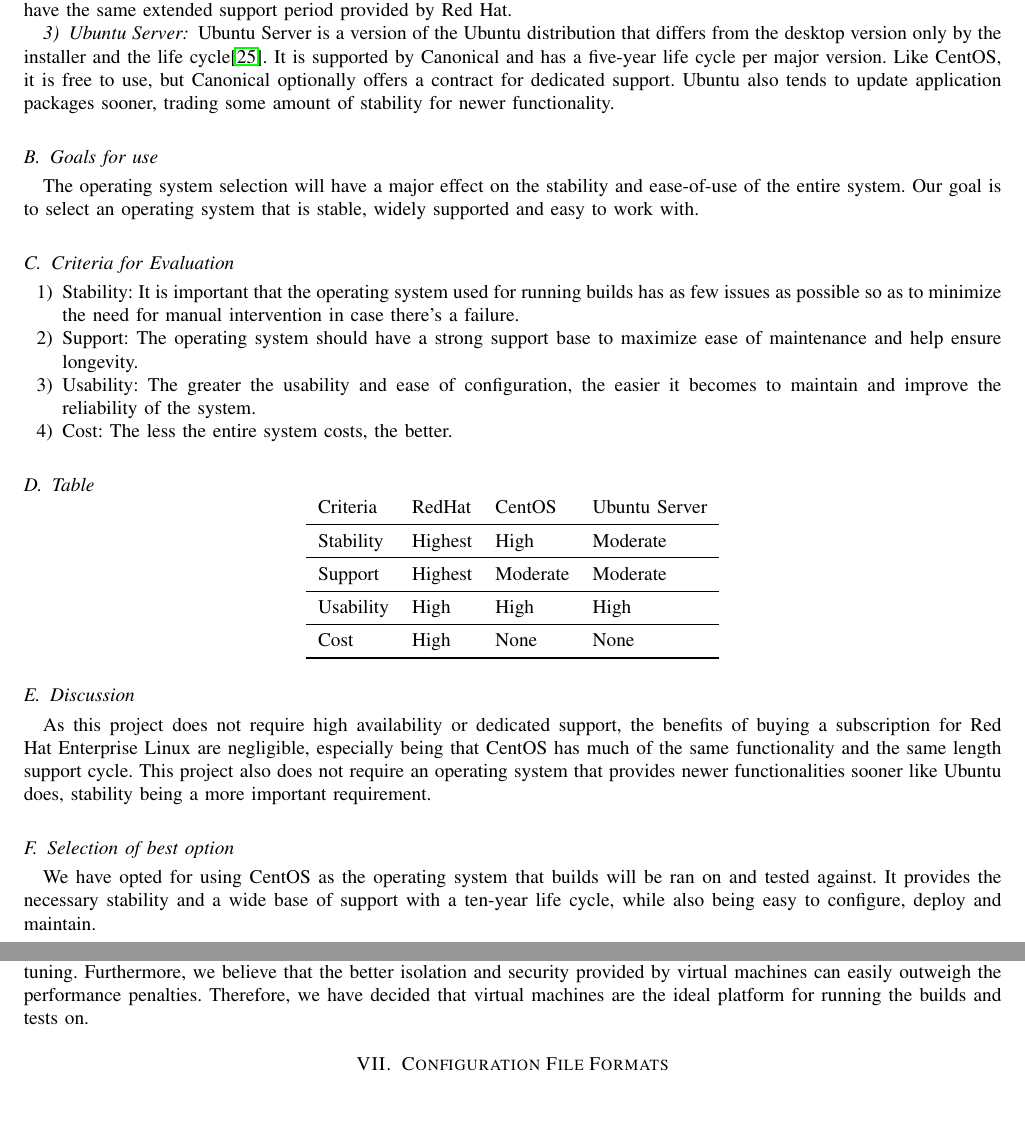
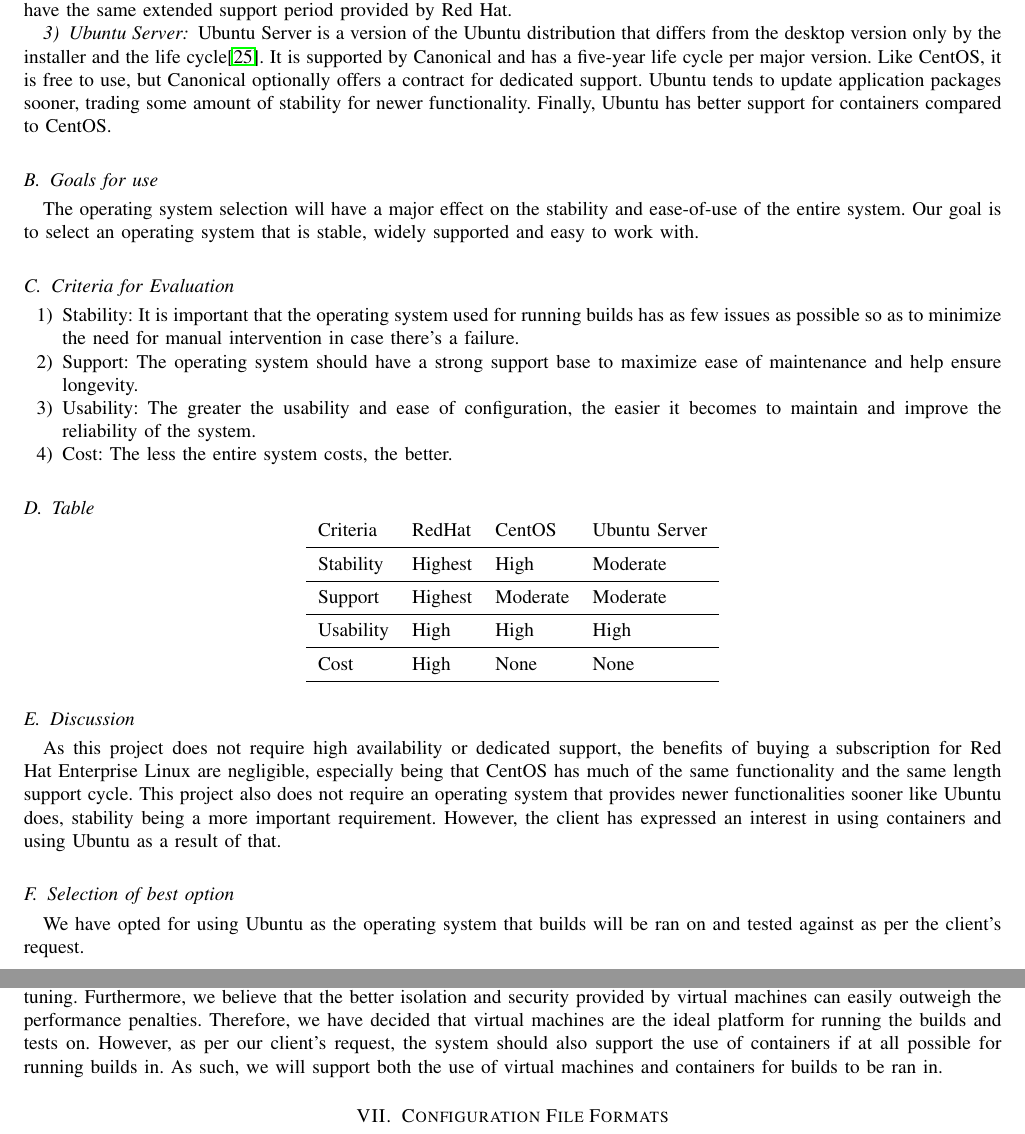
Before and after one commit to Project-35/power8ci, a LaTeX paper (docs/tech_review/tech_review.tex): two parts of pages 7 and 9 of 13, joined at a grey line, cut so that both start at the same text, the shorter picture padded with empty space. Compiled offline with pdfLaTeX; a missing font is replaced by an installed copy or a similar font; a LaTeX package or settings file that is missing is left out.

Commit message:
Updated tech review
Changed the intended OS to Ubuntu and noted the goal of supporting both VM and containers.

```diff
--- a/docs/tech_review/tech_review.tex
+++ b/docs/tech_review/tech_review.tex
@@ -192,7 +192,7 @@
 \subsubsection{CentOS}
 CentOS is an unbranded version of RedHat Enterprise Linux, providing the same functionality and stability with only very minor functional differences. It is supported by the CentOS Project and is free for all use. As a result, it does not have the certifications nor the dedicated support of RedHat Enterprise Linux. As it tries to track the development of RedHat Enterprise Linux very closely, CentOS has approximately the same ten-year support cycle\cite{centlife}, but it does not have the same extended support period provided by Red Hat.
 \subsubsection{Ubuntu Server}
-Ubuntu Server is a version of the Ubuntu distribution that differs from the desktop version only by the installer and the life cycle\cite{ubuntulife}. It is supported by Canonical and has a five-year life cycle per major version. Like CentOS, it is free to use, but Canonical optionally offers a contract for dedicated support. Ubuntu also tends to update application packages sooner, trading some amount of stability for newer functionality.
+Ubuntu Server is a version of the Ubuntu distribution that differs from the desktop version only by the installer and the life cycle\cite{ubuntulife}. It is supported by Canonical and has a five-year life cycle per major version. Like CentOS, it is free to use, but Canonical optionally offers a contract for dedicated support. Ubuntu tends to update application packages sooner, trading some amount of stability for newer functionality. Finally, Ubuntu has better support for containers compared to CentOS.
 \subsection{Goals for use}
 The operating system  selection will have a major effect on the stability and ease-of-use of the entire system. Our goal is to select an operating system that is stable, widely supported and easy to work with.
 \subsection{Criteria for Evaluation}
@@ -213,9 +213,9 @@
   \end{tabular}
 \end{center}
 \subsection{Discussion}
-As this project does not require high availability or dedicated support, the benefits of buying a subscription for Red Hat Enterprise Linux are negligible, especially being that CentOS has much of the same functionality and the same length support cycle. This project also does not require an operating system that provides newer functionalities sooner like Ubuntu does, stability being a more important requirement.
+As this project does not require high availability or dedicated support, the benefits of buying a subscription for Red Hat Enterprise Linux are negligible, especially being that CentOS has much of the same functionality and the same length support cycle. This project also does not require an operating system that provides newer functionalities sooner like Ubuntu does, stability being a more important requirement. However, the client has expressed an interest in using containers and using Ubuntu as a result of that.
 \subsection{Selection of best option}
-We have opted for using CentOS as the operating system that builds will be ran on and tested against. It provides the necessary stability and a wide base of support with a ten-year life cycle, while also being easy to configure, deploy and maintain.
+We have opted for using Ubuntu as the operating system that builds will be ran on and tested against as per the client's request.
 \section{Platform for Running Builds}
 \subsection{Options}
 \subsubsection{Virtual Machine}
@@ -248,7 +248,7 @@
 
 Between virtual machines and containers, virtual machines provide better security and have years of support behind them, while containers provide better performance; virtual machines can have a performance penalty upwards of ten percent due to overhead.\cite{RC25482} Both virtual machines and containers allow for limiting the resources provided to a running instance, meeting the reliability requirements. They are also both exceedingly easy to configure for automated deployment, making them highly scalable.
 \subsection{Selection of best option}
-Although virtual machines can have a noticeable performance penalty due to overhead, this can be reduced with proper tuning. Furthermore, we believe that the better isolation and security provided by virtual machines can easily outweigh the performance penalties. Therefore, we have decided that virtual machines are the ideal platform for running the builds and tests on.
+Although virtual machines can have a noticeable performance penalty due to overhead, this can be reduced with proper tuning. Furthermore, we believe that the better isolation and security provided by virtual machines can easily outweigh the performance penalties. Therefore, we have decided that virtual machines are the ideal platform for running the builds and tests on. However, as per our client's request, the system should also support the use of containers if at all possible for running builds in. As such, we will support both the use of virtual machines and containers for builds to be ran in.
 
 \section{Configuration File Formats}
 \subsection{Options}
```
